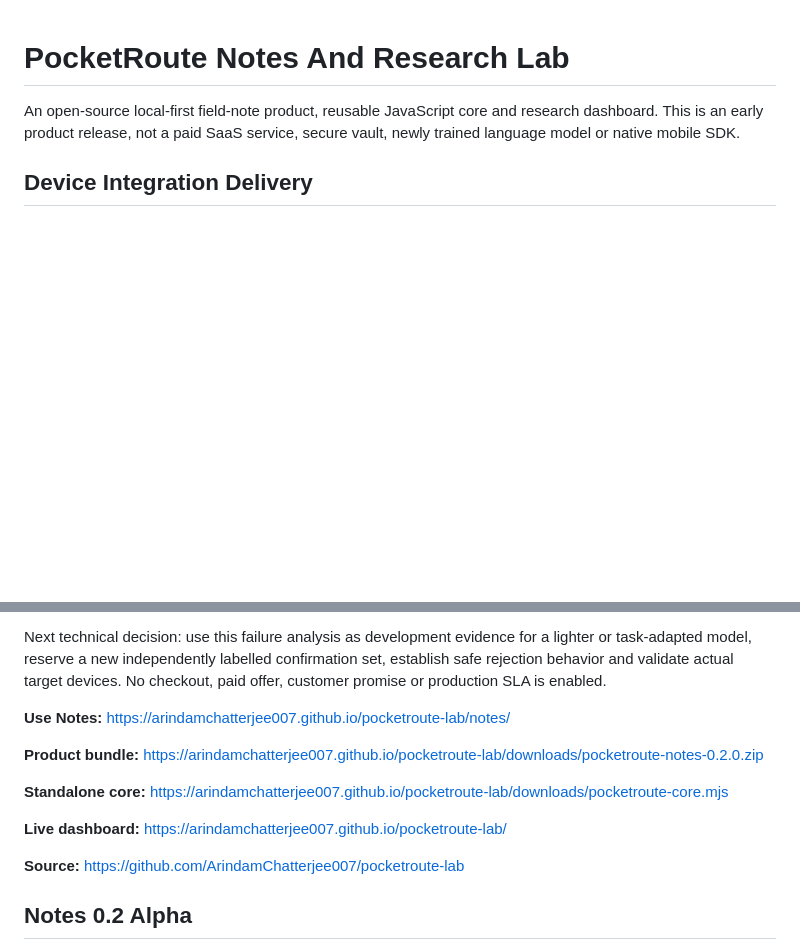
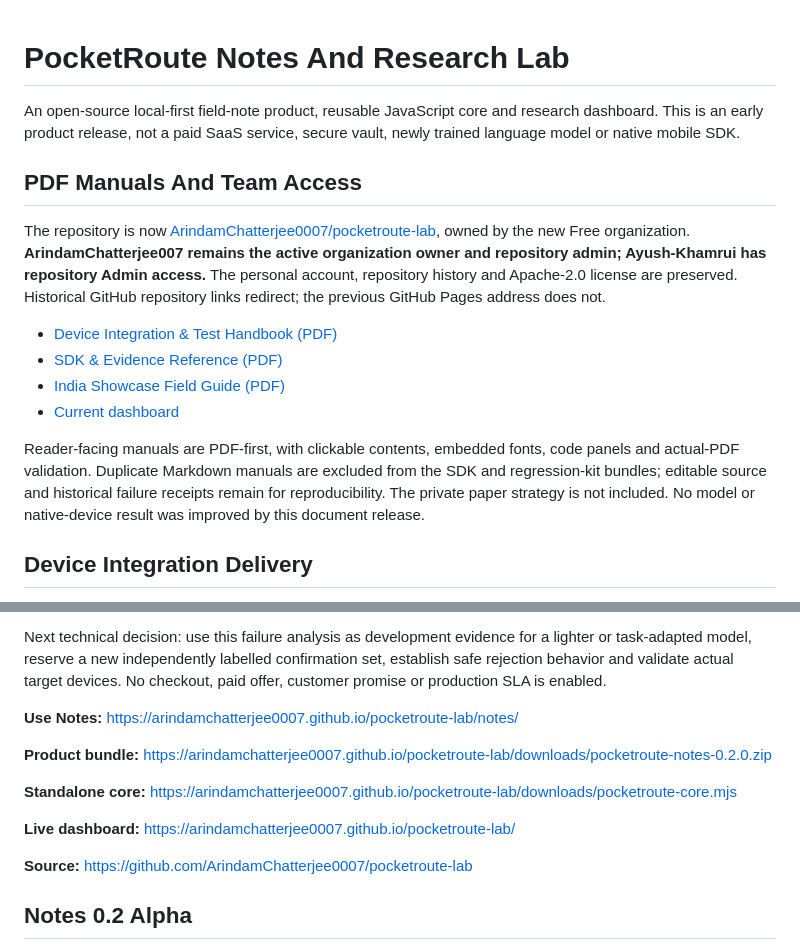
Before and after one commit to ArindamChatterjee0007/pocketroute-lab, a Markdown page: README.md, 2 parts joined by grey strips. Rendered like a GitHub page; blank space fills up the shorter version.

Commit message:
Point reader editions and active product links to the organization publication

```diff
--- a/README.md
+++ b/README.md
@@ -1,6 +1,17 @@
 # PocketRoute Notes And Research Lab
 
 An open-source local-first field-note product, reusable JavaScript core and research dashboard. This is an early product release, not a paid SaaS service, secure vault, newly trained language model or native mobile SDK.
+
+## PDF Manuals And Team Access
+
+The repository is now [ArindamChatterjee0007/pocketroute-lab](https://github.com/ArindamChatterjee0007/pocketroute-lab), owned by the new Free organization. **ArindamChatterjee007 remains the active organization owner and repository admin; Ayush-Khamrui has repository Admin access.** The personal account, repository history and Apache-2.0 license are preserved. Historical GitHub repository links redirect; the previous GitHub Pages address does not.
+
+- [Device Integration & Test Handbook (PDF)](https://arindamchatterjee0007.github.io/pocketroute-lab/downloads/pocketroute-device-integration.pdf)
+- [SDK & Evidence Reference (PDF)](https://arindamchatterjee0007.github.io/pocketroute-lab/downloads/pocketroute-sdk-reference.pdf)
+- [India Showcase Field Guide (PDF)](https://arindamchatterjee0007.github.io/pocketroute-lab/downloads/pocketroute-india-showcase.pdf)
+- [Current dashboard](https://arindamchatterjee0007.github.io/pocketroute-lab/)
+
+Reader-facing manuals are PDF-first, with clickable contents, embedded fonts, code panels and actual-PDF validation. Duplicate Markdown manuals are excluded from the SDK and regression-kit bundles; editable source and historical failure receipts remain for reproducibility. The private paper strategy is not included. No model or native-device result was improved by this document release.
 
 ## Device Integration Delivery
 
@@ -45,15 +56,15 @@ Earlier failed runs are preserved, not replaced by a success narrative. The sele
 
 Next technical decision: use this failure analysis as development evidence for a lighter or task-adapted model, reserve a new independently labelled confirmation set, establish safe rejection behavior and validate actual target devices. No checkout, paid offer, customer promise or production SLA is enabled.
 
-**Use Notes:** https://arindamchatterjee007.github.io/pocketroute-lab/notes/
+**Use Notes:** https://arindamchatterjee0007.github.io/pocketroute-lab/notes/
 
-**Product bundle:** https://arindamchatterjee007.github.io/pocketroute-lab/downloads/pocketroute-notes-0.2.0.zip
+**Product bundle:** https://arindamchatterjee0007.github.io/pocketroute-lab/downloads/pocketroute-notes-0.2.0.zip
 
-**Standalone core:** https://arindamchatterjee007.github.io/pocketroute-lab/downloads/pocketroute-core.mjs
+**Standalone core:** https://arindamchatterjee0007.github.io/pocketroute-lab/downloads/pocketroute-core.mjs
 
-**Live dashboard:** https://arindamchatterjee007.github.io/pocketroute-lab/
+**Live dashboard:** https://arindamchatterjee0007.github.io/pocketroute-lab/
 
-**Source:** https://github.com/ArindamChatterjee007/pocketroute-lab
+**Source:** https://github.com/ArindamChatterjee0007/pocketroute-lab
 
 ## Notes 0.2 Alpha
 
```
Also changed, not shown: ai/MODEL_CARD.md (+1 -1 lines), ai/README.md (+1 -1 lines).
